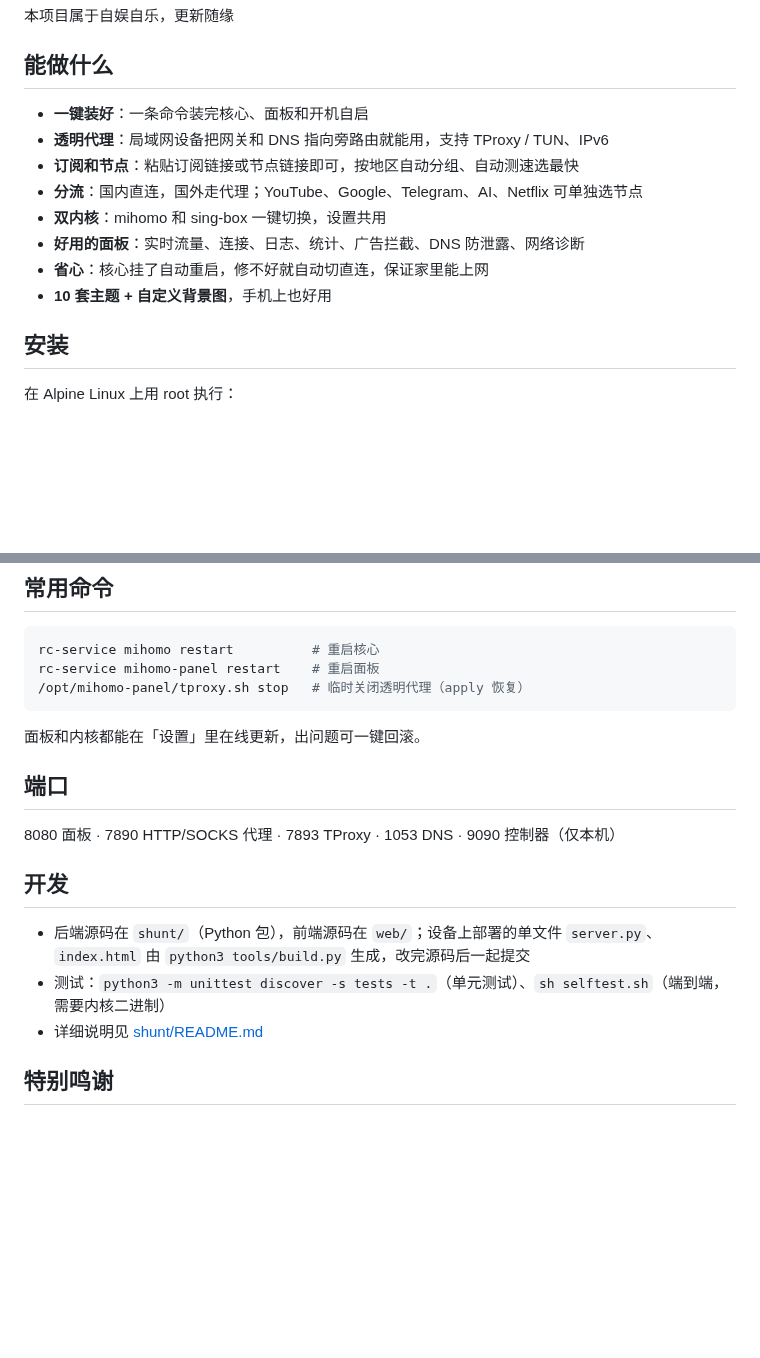
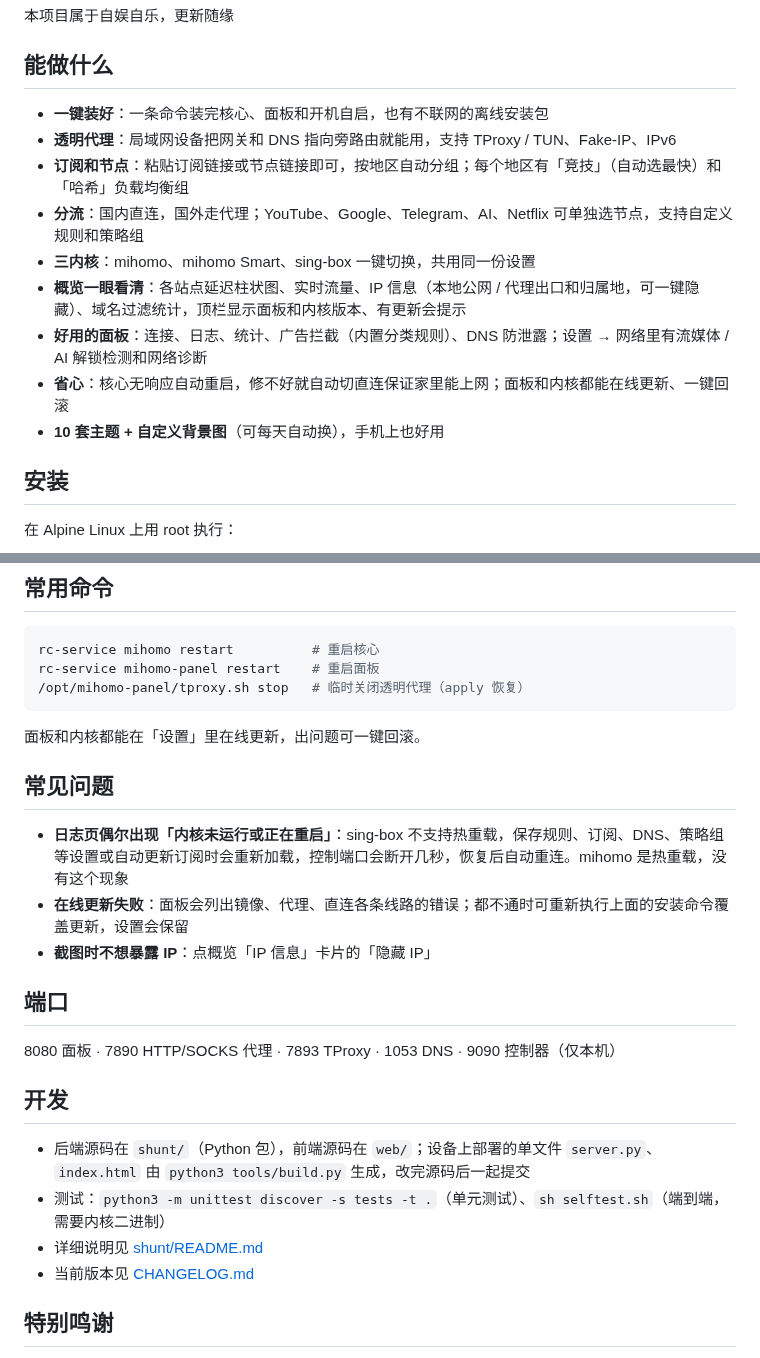
Before and after one commit to Skycnhe/Shunt, a Markdown page: README.md, 2 parts joined by grey strips. Rendered like a GitHub page; blank space fills up the shorter version.

Commit message:
README 更新 (README.md)

```diff
--- a/README.md
+++ b/README.md
@@ -9,14 +9,15 @@
 本项目属于自娱自乐，更新随缘
 ## 能做什么
 
-- **一键装好**：一条命令装完核心、面板和开机自启
-- **透明代理**：局域网设备把网关和 DNS 指向旁路由就能用，支持 TProxy / TUN、IPv6
-- **订阅和节点**：粘贴订阅链接或节点链接即可，按地区自动分组、自动测速选最快
-- **分流**：国内直连，国外走代理；YouTube、Google、Telegram、AI、Netflix 可单独选节点
-- **双内核**：mihomo 和 sing-box 一键切换，设置共用
-- **好用的面板**：实时流量、连接、日志、统计、广告拦截、DNS 防泄露、网络诊断
-- **省心**：核心挂了自动重启，修不好就自动切直连，保证家里能上网
-- **10 套主题 + 自定义背景图**，手机上也好用
+- **一键装好**：一条命令装完核心、面板和开机自启，也有不联网的离线安装包
+- **透明代理**：局域网设备把网关和 DNS 指向旁路由就能用，支持 TProxy / TUN、Fake-IP、IPv6
+- **订阅和节点**：粘贴订阅链接或节点链接即可，按地区自动分组；每个地区有「竞技」（自动选最快）和「哈希」负载均衡组
+- **分流**：国内直连，国外走代理；YouTube、Google、Telegram、AI、Netflix 可单独选节点，支持自定义规则和策略组
+- **三内核**：mihomo、mihomo Smart、sing-box 一键切换，共用同一份设置
+- **概览一眼看清**：各站点延迟柱状图、实时流量、IP 信息（本地公网 / 代理出口和归属地，可一键隐藏）、域名过滤统计，顶栏显示面板和内核版本、有更新会提示
+- **好用的面板**：连接、日志、统计、广告拦截（内置分类规则）、DNS 防泄露；设置 → 网络里有流媒体 / AI 解锁检测和网络诊断
+- **省心**：核心无响应自动重启，修不好就自动切直连保证家里能上网；面板和内核都能在线更新、一键回滚
+- **10 套主题 + 自定义背景图**（可每天自动换），手机上也好用
 
 ## 安装
 
@@ -81,6 +82,12 @@ rc-service mihomo-panel restart    # 重启面板
 
 面板和内核都能在「设置」里在线更新，出问题可一键回滚。
 
+## 常见问题
+
+- **日志页偶尔出现「内核未运行或正在重启」**：sing-box 不支持热重载，保存规则、订阅、DNS、策略组等设置或自动更新订阅时会重新加载，控制端口会断开几秒，恢复后自动重连。mihomo 是热重载，没有这个现象
+- **在线更新失败**：面板会列出镜像、代理、直连各条线路的错误；都不通时可重新执行上面的安装命令覆盖更新，设置会保留
+- **截图时不想暴露 IP**：点概览「IP 信息」卡片的「隐藏 IP」
+
 
 ## 端口
 
@@ -91,6 +98,7 @@ rc-service mihomo-panel restart    # 重启面板
 - 后端源码在 `shunt/`（Python 包），前端源码在 `web/`；设备上部署的单文件 `server.py`、`index.html` 由 `python3 tools/build.py` 生成，改完源码后一起提交
 - 测试：`python3 -m unittest discover -s tests -t .`（单元测试）、`sh selftest.sh`（端到端，需要内核二进制）
 - 详细说明见 [shunt/README.md](shunt/README.md)
+- 当前版本见 [CHANGELOG.md](CHANGELOG.md)
 
 ## 特别鸣谢
 
```
